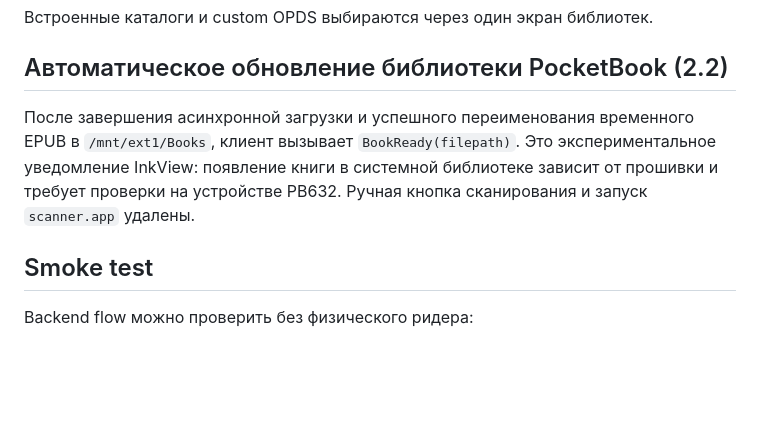
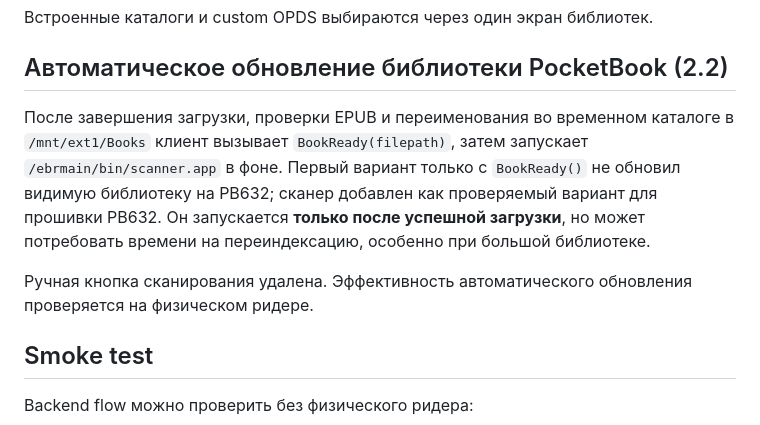
Before and after one commit to TerentievKirill/BookFerry, a Markdown page: pocketbook/README_RU.md, the part around the change. Rendered like a GitHub page; blank space fills up the shorter version.

Commit message:
Document automatic scanner fallback on PB632

```diff
--- a/pocketbook/README_RU.md
+++ b/pocketbook/README_RU.md
@@ -125,11 +125,15 @@ URL книги проходит через `safe_http` validation.
 
 ## Автоматическое обновление библиотеки PocketBook (2.2)
 
-После завершения асинхронной загрузки и успешного переименования временного
-EPUB в `/mnt/ext1/Books`, клиент вызывает `BookReady(filepath)`.
-Это экспериментальное уведомление InkView: появление книги в системной
-библиотеке зависит от прошивки и требует проверки на устройстве PB632.
-Ручная кнопка сканирования и запуск `scanner.app` удалены.
+После завершения загрузки, проверки EPUB и переименования во временном каталоге
+в `/mnt/ext1/Books` клиент вызывает `BookReady(filepath)`, затем запускает
+`/ebrmain/bin/scanner.app` в фоне. Первый вариант только с `BookReady()`
+не обновил видимую библиотеку на PB632; сканер добавлен как проверяемый
+вариант для прошивки PB632. Он запускается **только после успешной загрузки**,
+но может потребовать времени на переиндексацию, особенно при большой библиотеке.
+
+Ручная кнопка сканирования удалена. Эффективность автоматического обновления
+проверяется на физическом ридере.
 
 ## Smoke test
 
```
